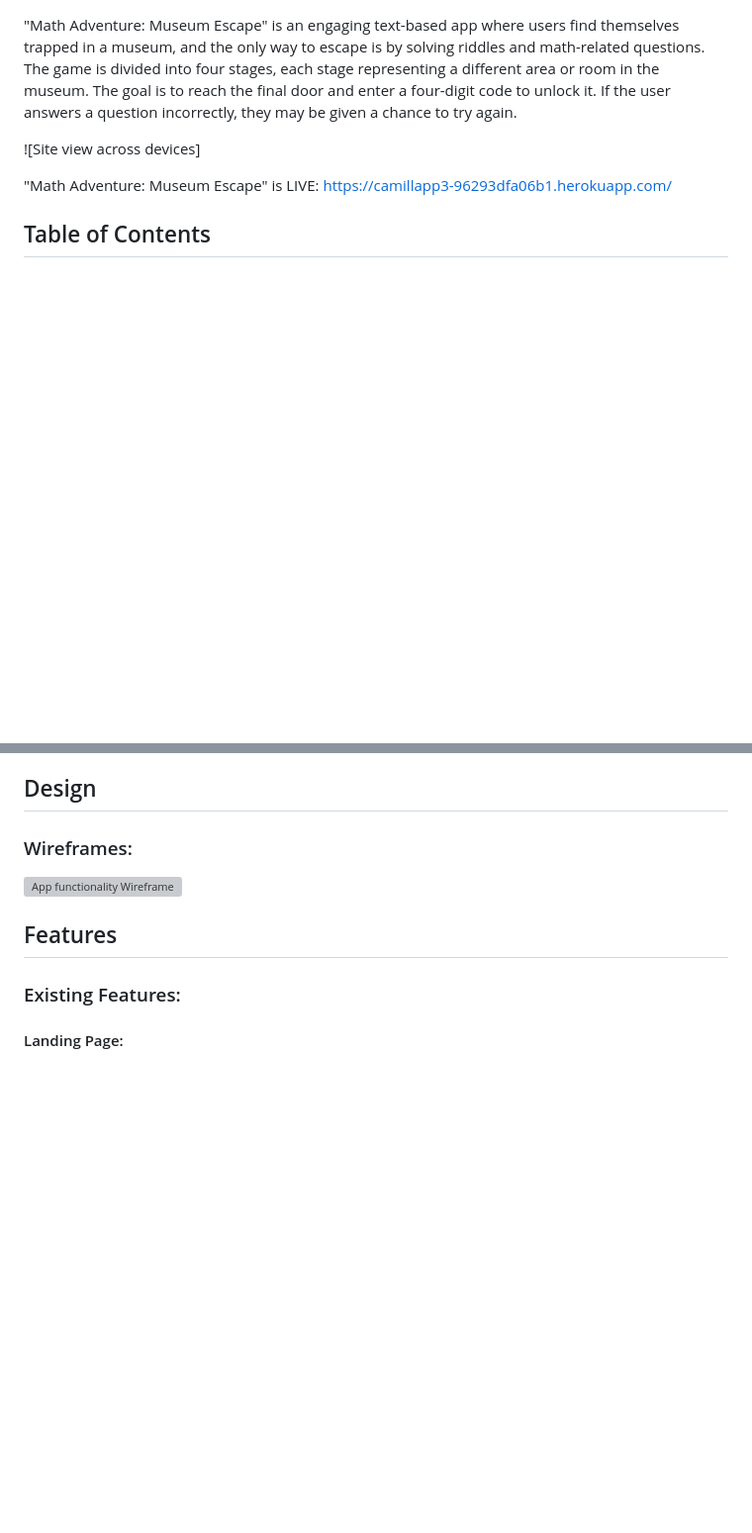
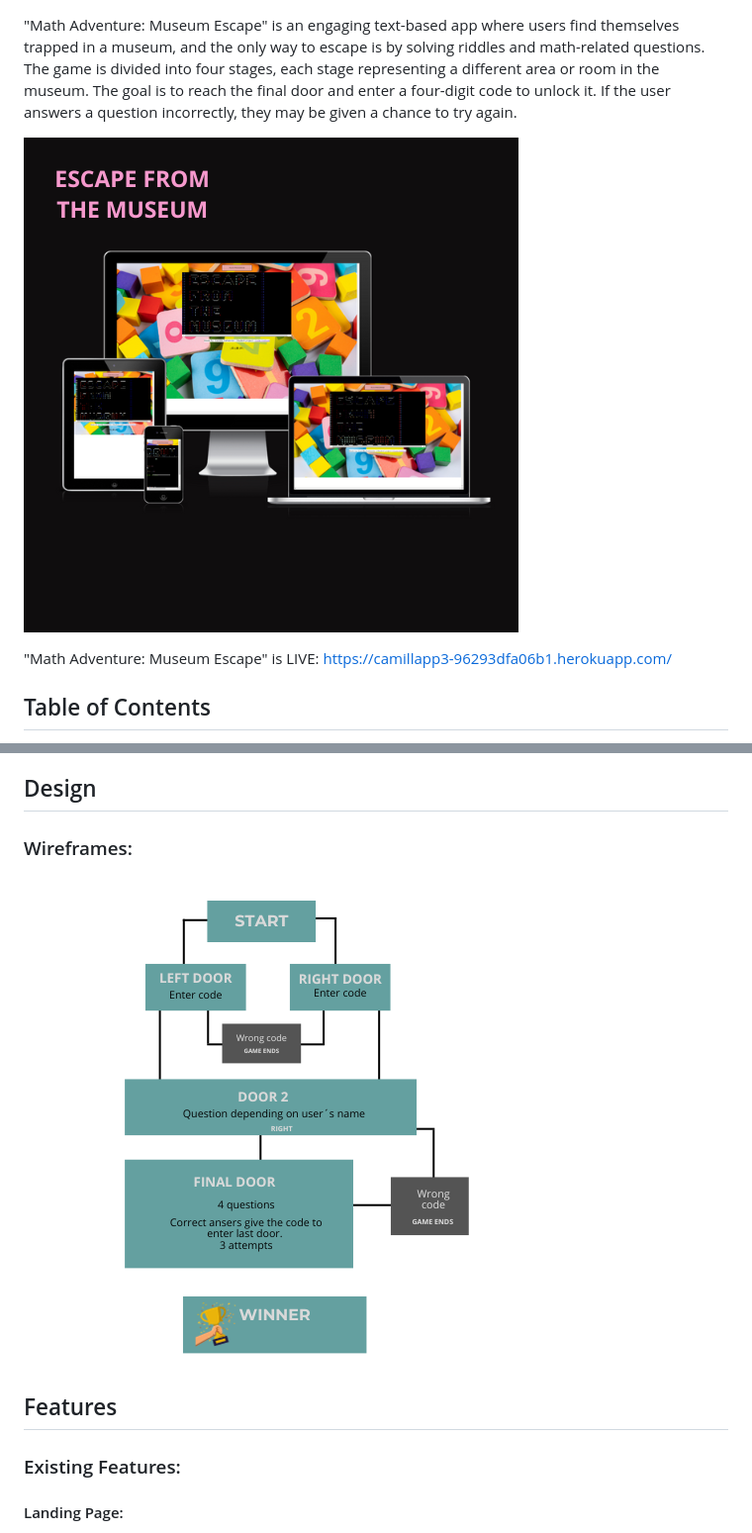
Before and after one commit to Camdah77/PP3, a Markdown page: README.md, 2 parts joined by grey strips. Shown: that part at 99% size. Drawn GitHub-style; pictures changed too: images/1.png (added), images/responsive.png (added); blank space fills up the shorter version; grey boxes are pictures that could not be loaded.

```diff
--- a/README.md
+++ b/README.md
@@ -1,7 +1,7 @@
 "Math Adventure: Museum Escape" is an engaging text-based app where users find themselves trapped in a museum, and the only way to escape is by solving riddles and math-related questions. The game is divided into four stages, each stage representing a different area or room in the museum. The goal is to reach the final door and enter a four-digit code to unlock it. If the user answers a question incorrectly, they may be given a chance to try again.
 
 
-![Site view across devices]
+![Site view across devices](/images/responsive.png)
 
 "Math Adventure: Museum Escape" is LIVE: https://camillapp3-96293dfa06b1.herokuapp.com/
 
@@ -55,7 +60,7 @@ To expand the app and allow users to submit their own recipes. As well as to cha
 ## Design
 
 ### Wireframes:
-![App functionality Wireframe](assets/images/readme-wireframe.png)
+![App functionality Wireframe](images/1.png)
 
 ## Features
 
```
Also changed, not shown: other parts of README.md (+7 -8 lines), 2 other files.
